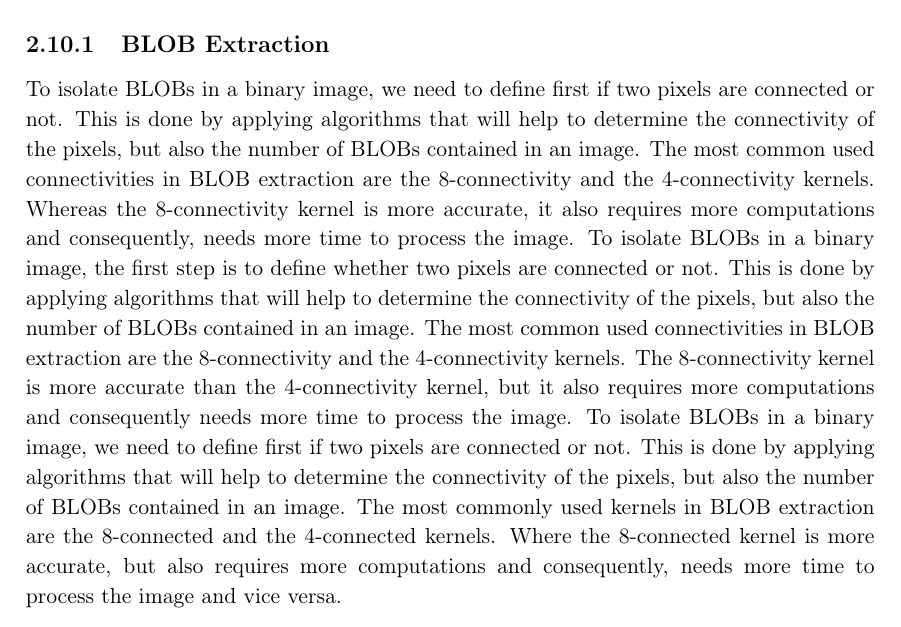
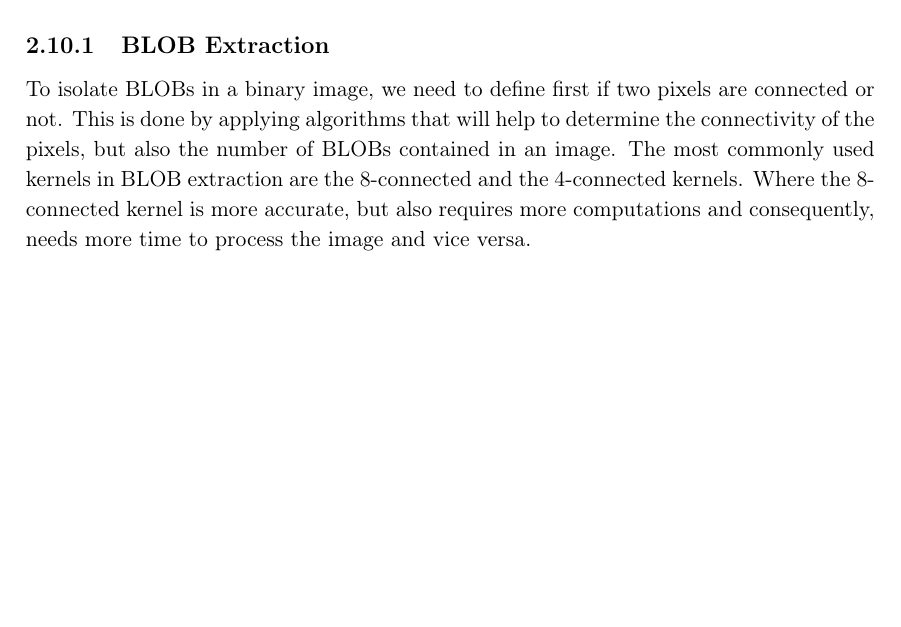
Before and after one commit to Wikzo/MagicCanvas_MedialogyP3_2012, a LaTeX thesis (Report/master.tex, which reads Report/theory.tex): part of page 24 of 64 before the commit and part of page 24 of 62 after it, cut so that both start at the same text, the shorter picture padded with empty space. Compiled offline with pdfLaTeX.

Commit message:
incorporating the finalized BLOB theory*

```diff
--- a/Report/theory.tex
+++ b/Report/theory.tex
@@ -213,6 +213,7 @@ When both points are considered, the background subtraction should be ready to u
 \section{Template matching}
 \section{movement tracking (ViBe)}
 
+
 \section{BLOB Analysis}
 A common problem when dealing with images is to determine if the image data contains a particular object or shape. The term BLOB is an acronym for Binary Large Objects and refers to a region of connected pixels in a binary image. This technique is used to extract meaningful information from images. This is achieved by separating the pixels in points or regions that differ in properties like brightness or color changes (i.e., their value), and classifying them into one of two categories: the foreground (pixels with a non-zero value) and the background (pixels with a zero value).
 Therefore, BLOB analysis will be split in three main steps: \textit{Extraction} of the BLOBs, \textit{representation} of the BLOBs and lastly, \textit{classification} of the BLOBs to know which ones belong to the expected type.
@@ -220,6 +221,4 @@ Therefore, BLOB analysis will be split in three main steps: \textit{Extraction}
 \subsection{BLOB Extraction}
-To isolate BLOBs in a binary image, we need to define first if two pixels are connected or not. This is done by applying algorithms that will help to determine the connectivity of the pixels, but also the number of BLOBs contained in an image. The most common used connectivities in BLOB extraction are the 8-connectivity and the 4-connectivity kernels. Whereas the 8-connectivity kernel is more accurate, it also requires more computations and consequently, needs more time to process the image.
-To isolate BLOBs in a binary image, the first step is to define whether two pixels are connected or not. This is done by applying algorithms that will help to determine the connectivity of the pixels, but also the number of BLOBs contained in an image. The most common used connectivities in BLOB extraction are the 8-connectivity and the 4-connectivity kernels. The 8-connectivity kernel is more accurate than the 4-connectivity kernel, but it also requires more computations and consequently needs more time to process the image.
 To isolate BLOBs in a binary image, we need to define first if two pixels are connected or not. This is done by applying algorithms that will help to determine the connectivity of the pixels, but also the number of BLOBs contained in an image. The most commonly used kernels in BLOB extraction are the 8-connected and the 4-connected kernels. Where the 8-connected kernel is more accurate, but also requires more computations and consequently, needs more time to process the image and vice versa.
 
 \fixme{add picture here}
```
Also changed, not shown: Report/theory.tex (2 more changed lines).
